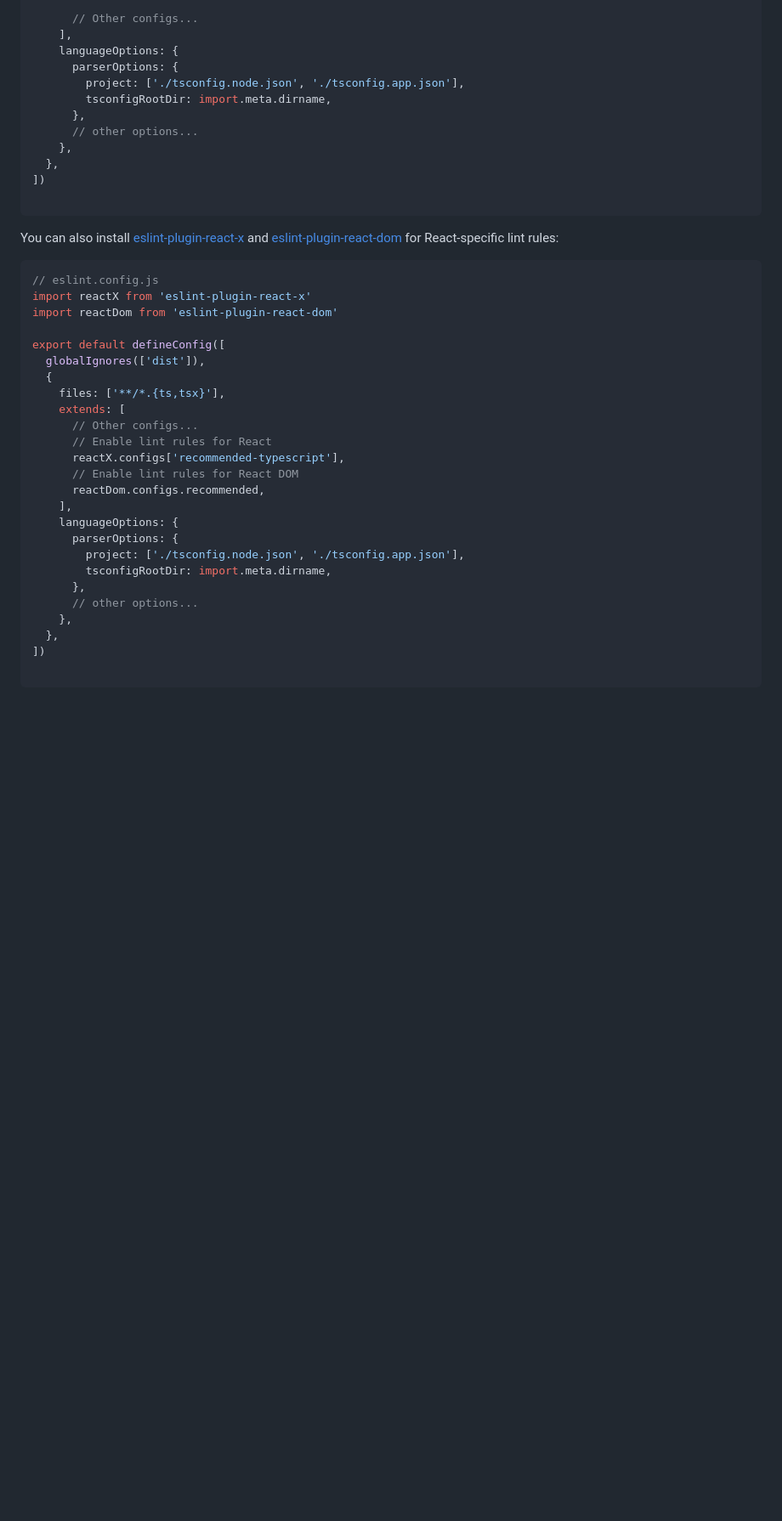
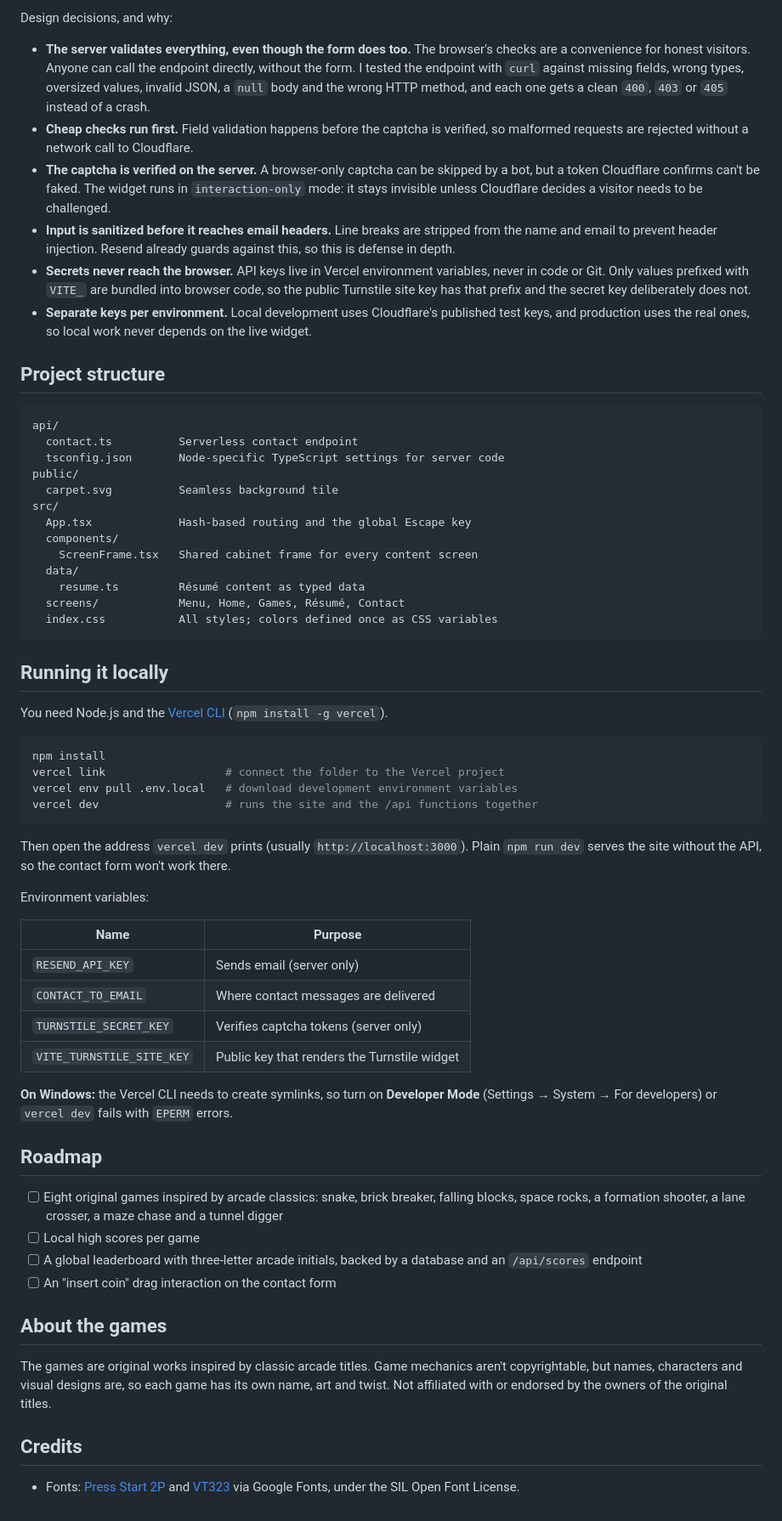
Before and after one commit to PretentiousJinx/zachs-arcade, a Markdown page: README.md, the part around one of its changes. Shown at 85% size. Drawn GitHub-style; blank space fills up the shorter version.

Commit message:
Added the full README and fixed some typos

````diff
--- a/README.md
+++ b/README.md
@@ -32,44 +47,66 @@ export default defineConfig([
 
-      // Other configs...
-    ],
-    languageOptions: {
-      parserOptions: {
-        project: ['./tsconfig.node.json', './tsconfig.app.json'],
-        tsconfigRootDir: import.meta.dirname,
-      },
-      // other options...
-    },
-  },
-])
+Design decisions, and why:
+
+- **The server validates everything, even though the form does too.** The browser's checks are a convenience for honest visitors. Anyone can call the endpoint directly, without the form. I tested the endpoint with `curl` against missing fields, wrong types, oversized values, invalid JSON, a `null` body and the wrong HTTP method, and each one gets a clean `400`, `403` or `405` instead of a crash.
+- **Cheap checks run first.** Field validation happens before the captcha is verified, so malformed requests are rejected without a network call to Cloudflare.
+- **The captcha is verified on the server.** A browser-only captcha can be skipped by a bot, but a token Cloudflare confirms can't be faked. The widget runs in `interaction-only` mode: it stays invisible unless Cloudflare decides a visitor needs to be challenged.
+- **Input is sanitized before it reaches email headers.** Line breaks are stripped from the name and email to prevent header injection. Resend already guards against this, so this is defense in depth.
+- **Secrets never reach the browser.** API keys live in Vercel environment variables, never in code or Git. Only values prefixed with `VITE_` are bundled into browser code, so the public Turnstile site key has that prefix and the secret key deliberately does not.
+- **Separate keys per environment.** Local development uses Cloudflare's published test keys, and production uses the real ones, so local work never depends on the live widget.
+
+## Project structure
 
 ```
+api/
+  contact.ts          Serverless contact endpoint
+  tsconfig.json       Node-specific TypeScript settings for server code
+public/
+  carpet.svg          Seamless background tile
+src/
+  App.tsx             Hash-based routing and the global Escape key
+  components/
+    ScreenFrame.tsx   Shared cabinet frame for every content screen
+  data/
+    resume.ts         Résumé content as typed data
+  screens/            Menu, Home, Games, Résumé, Contact
+  index.css           All styles; colors defined once as CSS variables
+```
 
-You can also install [eslint-plugin-react-x](https://npmx.dev/package/eslint-plugin-react-x) and [eslint-plugin-react-dom](https://npmx.dev/package/eslint-plugin-react-dom) for React-specific lint rules:
+## Running it locally
 
-```js
-// eslint.config.js
-import reactX from 'eslint-plugin-react-x'
-import reactDom from 'eslint-plugin-react-dom'
+You need Node.js and the [Vercel CLI](https://vercel.com/docs/cli) (`npm install -g vercel`).
 
-export default defineConfig([
-  globalIgnores(['dist']),
-  {
-    files: ['**/*.{ts,tsx}'],
-    extends: [
-      // Other configs...
-      // Enable lint rules for React
-      reactX.configs['recommended-typescript'],
-      // Enable lint rules for React DOM
-      reactDom.configs.recommended,
-    ],
-    languageOptions: {
-      parserOptions: {
-        project: ['./tsconfig.node.json', './tsconfig.app.json'],
-        tsconfigRootDir: import.meta.dirname,
-      },
-      // other options...
-    },
-  },
-])
+```bash
+npm install
+vercel link                  # connect the folder to the Vercel project
+vercel env pull .env.local   # download development environment variables
+vercel dev                   # runs the site and the /api functions together
+```
 
-```
+Then open the address `vercel dev` prints (usually `http://localhost:3000`). Plain `npm run dev` serves the site without the API, so the contact form won't work there.
+
+Environment variables:
+
+| Name | Purpose |
+| --- | --- |
+| `RESEND_API_KEY` | Sends email (server only) |
+| `CONTACT_TO_EMAIL` | Where contact messages are delivered |
+| `TURNSTILE_SECRET_KEY` | Verifies captcha tokens (server only) |
+| `VITE_TURNSTILE_SITE_KEY` | Public key that renders the Turnstile widget |
+
+**On Windows:** the Vercel CLI needs to create symlinks, so turn on **Developer Mode** (Settings → System → For developers) or `vercel dev` fails with `EPERM` errors.
+
+## Roadmap
+
+- [ ] Eight original games inspired by arcade classics: snake, brick breaker, falling blocks, space rocks, a formation shooter, a lane crosser, a maze chase and a tunnel digger
+- [ ] Local high scores per game
+- [ ] A global leaderboard with three-letter arcade initials, backed by a database and an `/api/scores` endpoint
+- [ ] An "insert coin" drag interaction on the contact form
+
+## About the games
+
+The games are original works inspired by classic arcade titles. Game mechanics aren't copyrightable, but names, characters and visual designs are, so each game has its own name, art and twist. Not affiliated with or endorsed by the owners of the original titles.
+
+## Credits
+
+- Fonts: [Press Start 2P](https://fonts.google.com/specimen/Press+Start+2P) and [VT323](https://fonts.google.com/specimen/VT323) via Google Fonts, under the SIL Open Font License.
````
Also changed, not shown: other parts of README.md (+37 -22 lines), docs/screenshot.png (added), 3 other files.
